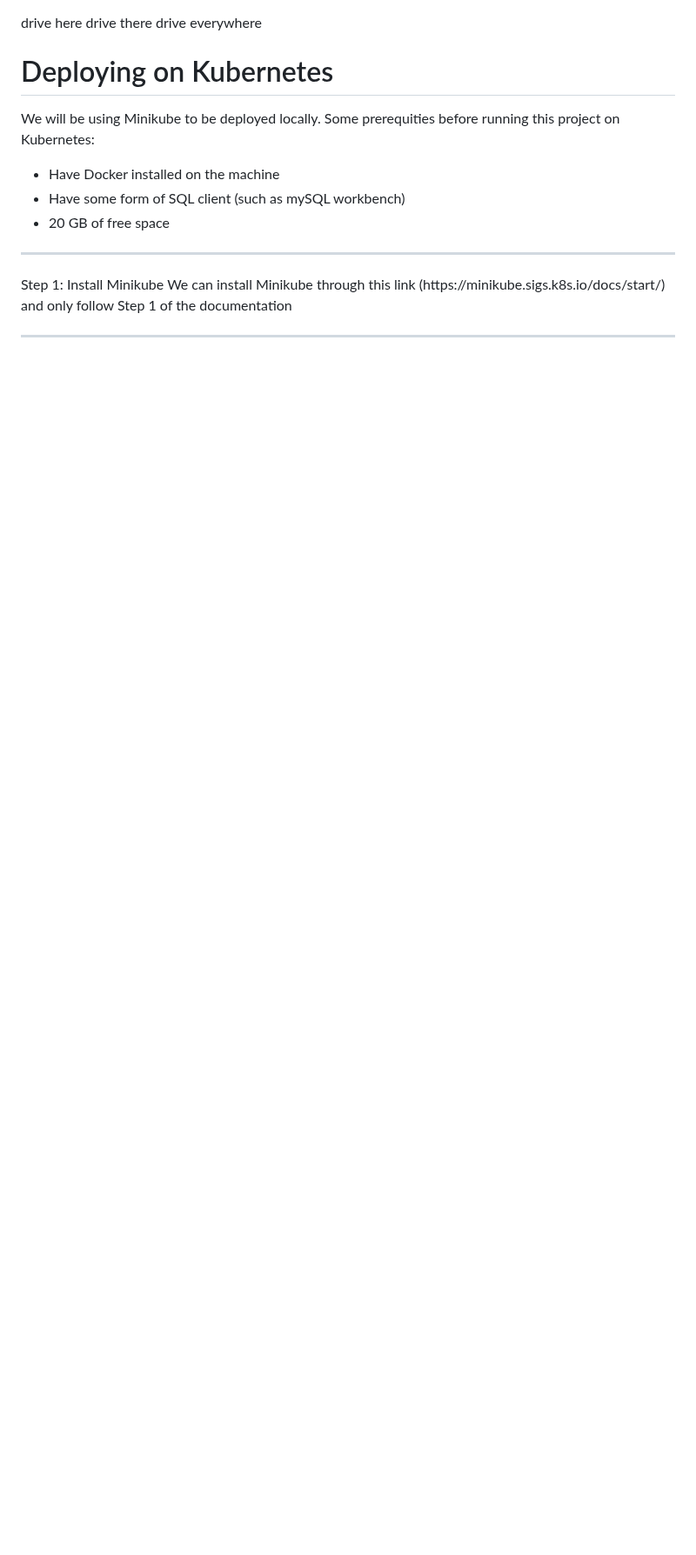
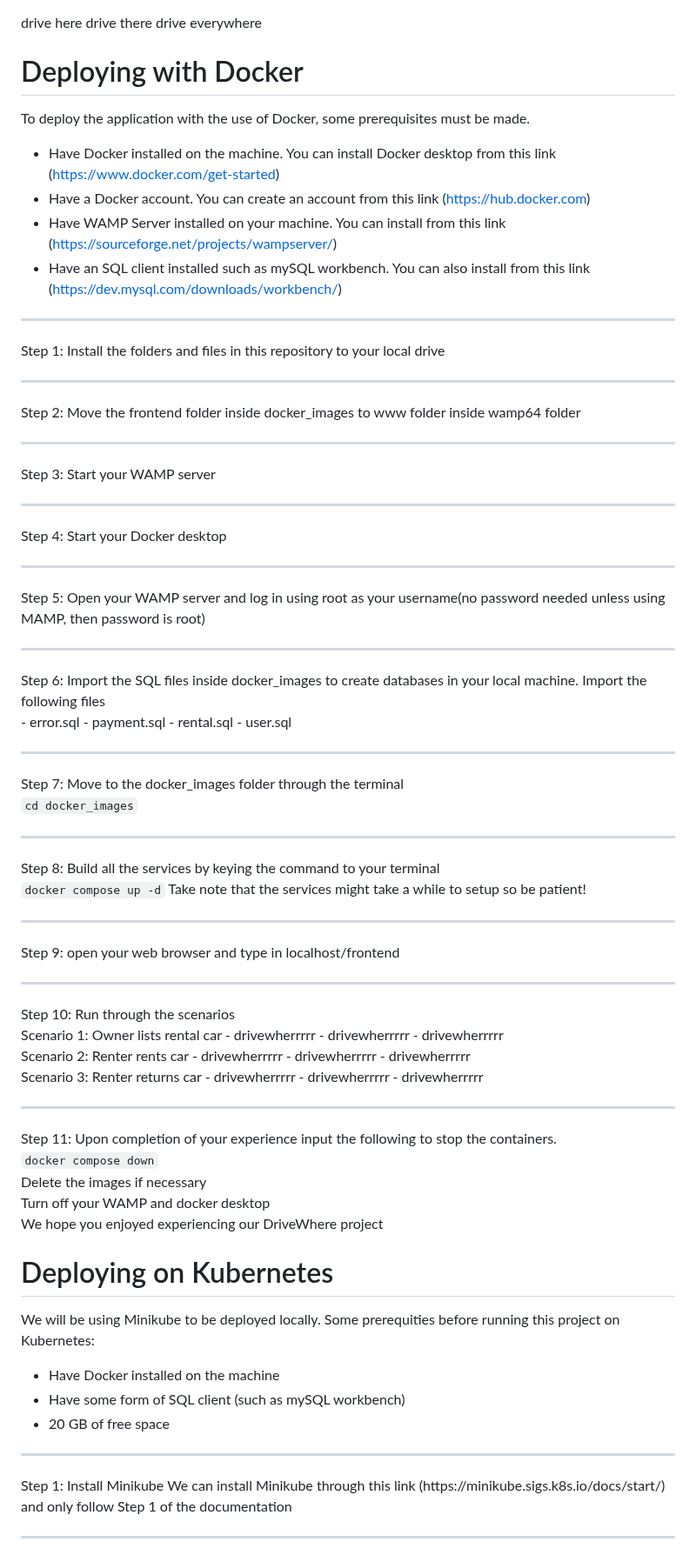
Before and after one commit to tannowenn/drivewhere, a Markdown page: README.md, the part around the change. Shown at 87% size. Drawn GitHub-style; blank space fills up the shorter version.

Commit message:
Updated readme to include how to startup with docker

```diff
--- a/README.md
+++ b/README.md
@@ -1,5 +1,66 @@
 
 drive here drive there drive everywhere
+
+# Deploying with Docker
+To deploy the application with the use of Docker, some prerequisites must be made.
+- Have Docker installed on the machine. You can install Docker desktop from this link (https://www.docker.com/get-started)
+- Have a Docker account. You can create an account from this link (https://hub.docker.com)
+- Have WAMP Server installed on your machine. You can install from this link (https://sourceforge.net/projects/wampserver/)
+- Have an SQL client installed such as mySQL workbench. You can also install from this link (https://dev.mysql.com/downloads/workbench/)
+
+<hr>
+Step 1: Install the folders and files in this repository to your local drive
+<hr>
+Step 2: Move the frontend folder inside docker_images to www folder inside wamp64 folder
+<hr>
+Step 3: Start your WAMP server
+<hr>
+Step 4: Start your Docker desktop
+<hr>
+Step 5: Open your WAMP server and log in using root as your username(no password needed unless using MAMP, then password is root)
+<hr>
+Step 6: Import the SQL files inside docker_images to create databases in your local machine. Import the following files <br>
+- error.sql
+- payment.sql
+- rental.sql
+- user.sql
+<hr>
+Step 7: Move to the docker_images folder through the terminal <br>
+
+`cd docker_images`
+<hr>
+Step 8: Build all the services by keying the command to your terminal<br>
+
+`docker compose up -d`
+Take note that the services might take a while to setup so be patient!
+<hr>
+Step 9: open your web browser and type in localhost/frontend
+<hr>
+Step 10: Run through the scenarios<br>
+Scenario 1: Owner lists rental car
+- drivewherrrrr
+- drivewherrrrr
+- drivewherrrrr
+<br>
+Scenario 2: Renter rents car
+- drivewherrrrr
+- drivewherrrrr
+- drivewherrrrr
+<br>
+Scenario 3: Renter returns car
+- drivewherrrrr
+- drivewherrrrr
+- drivewherrrrr
+<hr>
+Step 11: Upon completion of your experience input the following to stop the containers.<br>
+
+`docker compose down`
+<br>
+Delete the images if necessary
+<br>
+Turn off your WAMP and docker desktop
+<br>
+We hope you enjoyed experiencing our DriveWhere project
 
 
 # Deploying on Kubernetes
```
